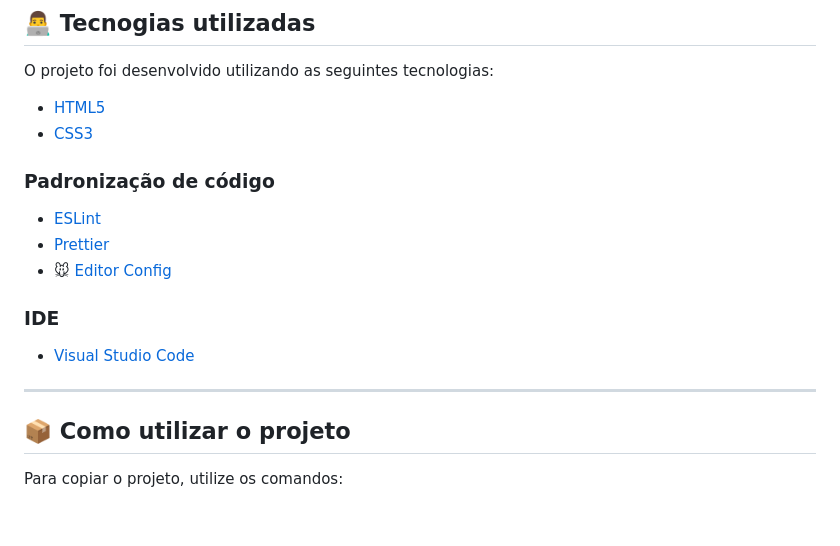
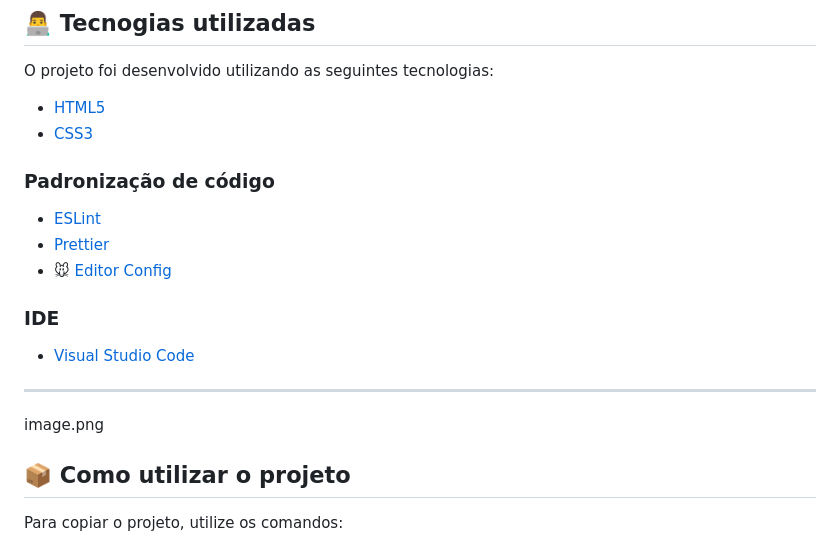
Before and after one commit to Gabriel4420/weform, a Markdown page: ReadMe.md, the part around the change printed below. GitHub-like rendering; blank space fills up the shorter version.

```diff
--- a/ReadMe.md
+++ b/ReadMe.md
@@ -70,7 +70,7 @@ O projeto foi desenvolvido utilizando as seguintes tecnologias:
   - [Visual Studio Code](https://code.visualstudio.com/)
 
 ---
-
+image.png
 ## 📦️ Como utilizar o projeto
 
 Para copiar o projeto, utilize os comandos:
```
Also changed, not shown: other parts of ReadMe.md (+2 -2 lines).
